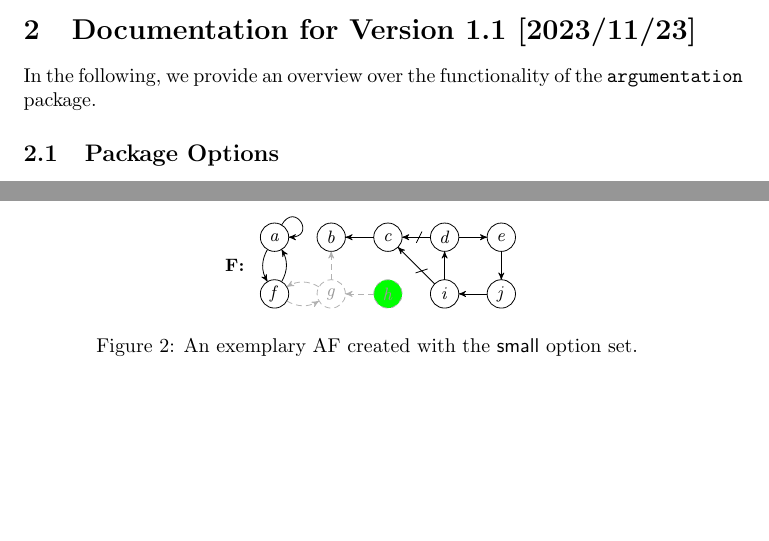
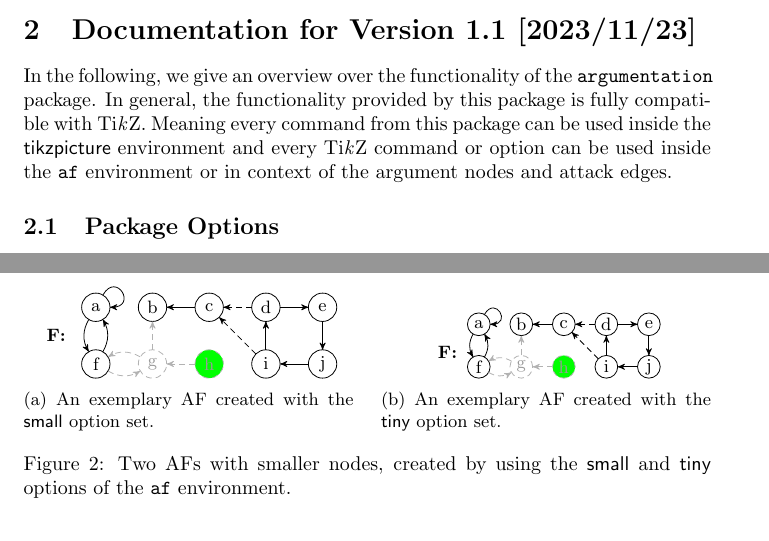
Before and after one commit to aig-hagen/tikz_argumentation, a LaTeX document (argumentation-doc.tex, which reads argumentation.sty): two parts of pages 3 and 4 of 9 before the commit and two parts of pages 3 and 5 of 9 after it, joined at a grey line, cut so that both start at the same text, the shorter picture padded with empty space. Compiled offline with pdfLaTeX.

```diff
--- a/argumentation-doc.tex
+++ b/argumentation-doc.tex
@@ -5,11 +5,12 @@
 \date{Version 1.1 [2023/11/23]}
 
 %%%%%%%%% IMPORTS %%%%%%%%%%%%%%%%%%%%%%%%%%%%%%%%%%%%%%%%%%%%%%%%%%%%%%%%%%%%%%%%%%%%%%%%%%
-\usepackage[]{argumentation}                    % Main Package
+\usepackage[argumentstyle=standard,namestyle=normal,attackstyle=standard,supportstyle=dashed]{argumentation}                    % Main Package
 \usepackage{amsmath}                            % For example environment
 \usepackage{xspace}                             % For dynamic spacing after commands
 \usepackage{xcolor}                             % Coloring
 \usepackage[hidelinks]{hyperref}                % Hyperlinks
+\usepackage{subcaption}                         % For two-part figures
 
 \newcommand{\tikzname}{Ti\emph{k}Z\xspace}
 \newcommand{\argumentation}{\texttt{argumentation}\xspace}
@@ -99,7 +100,9 @@
 \end{verbatim}
 
 \section{Documentation for Version 1.1 [2023/11/23]}
-In the following, we provide an overview over the functionality of the \argumentation package.
+In the following, we give an overview over the functionality of the \argumentation package.
+In general, the functionality provided by this package is fully compatible with \tikzname.
+Meaning every command from this package can be used inside the \textsf{tikzpicture} environment and every \tikzname command or option can be used inside the \texttt{af} environment or in context of the argument nodes and attack edges.
 
 \subsection{Package Options}
     The \argumentation package can be imported via the command
@@ -186,8 +193,9 @@
 \end{list}
 
 \begin{figure}[ht]
-    \centering
-    \begin{af}[small]
+    \begin{subfigure}{0.48\textwidth}
+        \centering
+        \begin{af}[small]
         \argument{args1}{a}
         \argument[right=of args1]{args2}{b}
         \argument[right=of args2]{args3}{c}
@@ -216,9 +224,49 @@
         \attack[]{args5}{args10}
         \attack[]{args10}{args9}
         \attack[]{args9}{args4}
-    \end{af}
-    \caption{An exemplary AF created with the \textsf{small} option set.}
-    \label{fig:example_mini}
+        \end{af}
+        \caption{An exemplary AF created with the \textsf{small} option set.}
+        \label{fig:example_small}
+    \end{subfigure}
+    \hfill
+    \begin{subfigure}{0.48\textwidth}
+        \centering
+        \begin{af}[tiny]
+        \argument{args1}{a}
+        \argument[right=of args1]{args2}{b}
+        \argument[right=of args2]{args3}{c}
+        \argument[right=of args3]{args4}{d}
+        \argument[right=of args4]{args5}{e}
+        \argument[below=of args1]{args6}{f}
+        \argument[inactive,right=of args6]{args7}{g}
+        \argument[inactive,argin,right=of args7]{args8}{h}
+        \argument[right=of args8]{args9}{i}
+        \argument[right=of args9]{args10}{j}
+
+        \afname[left of=args1,yshift=-0.5cm,xshift=-0.2cm]{cap}{\textbf{F:}}
+
+        \selfattack{args1}
+        \dualattack[]{args1}{args6}
+        \dualattack[inactive]{args6}{args7}
+        \attack[inactive]{args8}{args7}
+
+        \attack[inactive]{args7}{args2}
+        \attack[]{args3}{args2}
+
+        \support[]{args4}{args3}
+        \support[]{args9}{args3}
+
+        \attack[]{args4}{args5}
+        \attack[]{args5}{args10}
+        \attack[]{args10}{args9}
+        \attack[]{args9}{args4}
+        \end{af}
+        \caption{An exemplary AF created with the \textsf{tiny} option set.}
+        \label{fig:example_tiny}
+    \end{subfigure}
+    \caption{Two AFs with smaller nodes, created by using the \textsf{small} and \textsf{tiny} options of the \texttt{af} environment.}
+    \label{fig:mini_afs}
+
 \end{figure}
 
 While the following commands are intended to be used inside the \texttt{af} environment, they can also be used inside the \textsf{tikzpicture} environment.
--- a/argumentation.sty
+++ b/argumentation.sty
@@ -7,7 +7,7 @@
 % License:  LaTeX Project Public License 1.3c
 
 %%%%%%%%%%% Package Requirements %%%%%%%%%%%%%%%%%%%%%%%%%%%%%%%%%%%%%%%%%%%%%%%%%%%%%%%%%%%%%%%%%%%%%%%%%%%%%%
-\RequirePackage{options}                        % For managing package options
+\RequirePackage{pgfopts}                        % For managing package options
 \RequirePackage{tikz}                           % For drawing the argumentation frameworks
 \usetikzlibrary{positioning}                    % For relative node positioning
 \usetikzlibrary{arrows.meta}                    % For directed edges / attack arrows
```
Also changed, not shown: argumentation-doc.tex (6 more changed lines), argumentation.sty (53 more changed lines).
